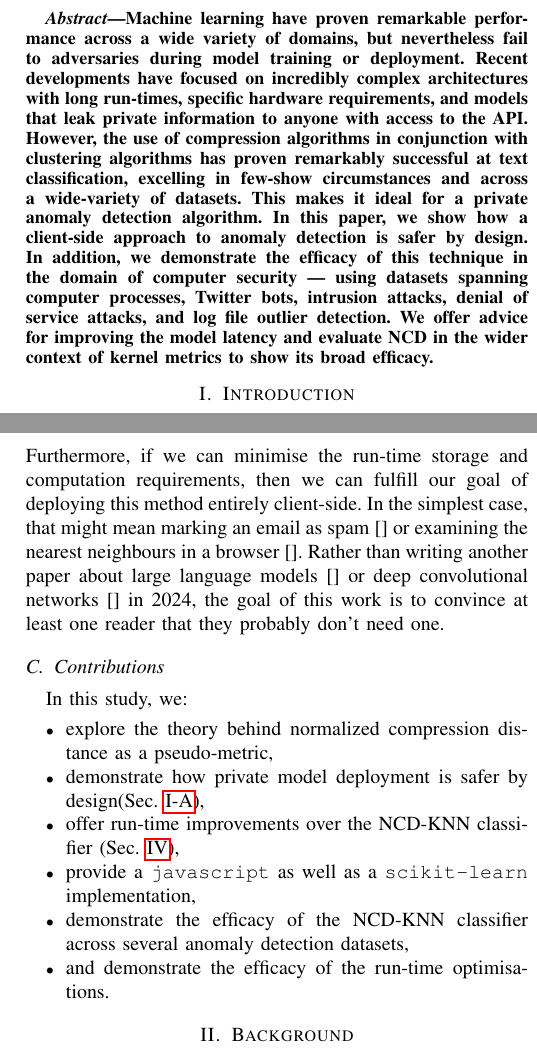
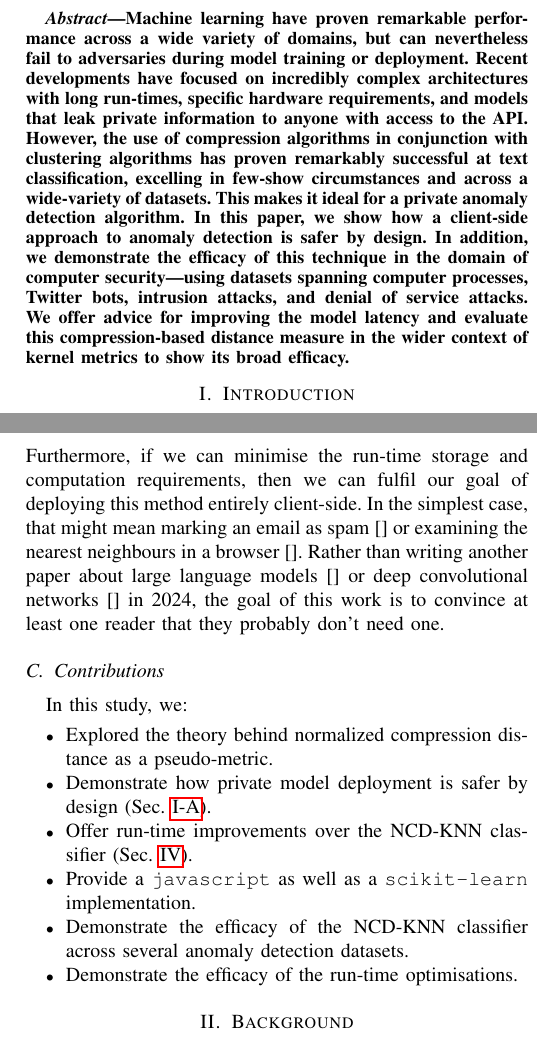
Before and after one commit to simplymathematics/Gzip-KNN, a LaTeX paper (main.tex): two parts of the columns of pages 1 and 2 of 13, joined at a grey line, cut so that both start at the same text. Compiled offline with pdfLaTeX.

Commit message:
Updates from Overleaf

```diff
--- a/main.tex
+++ b/main.tex
@@ -60,12 +60,17 @@
 \maketitle
 
 \begin{abstract}
-  Machine learning have proven remarkable performance across a wide variety of domains, but nevertheless fail to adversaries during model training or deployment.
-  Recent developments have focused on incredibly complex architectures with long run-times, specific hardware requirements, and models that leak private information to anyone with access to the API.
-  However, the use of compression algorithms in conjunction with clustering algorithms has proven remarkably successful at text classification, excelling in few-show circumstances and across a wide-variety of datasets. This makes it ideal for a private anomaly detection algorithm. In this paper, we show how a client-side approach to anomaly detection is safer by design.
-  In addition, we demonstrate the efficacy of this technique in the domain of computer security --- using datasets spanning computer processes, Twitter bots, intrusion attacks, denial of service attacks, and log file outlier detection.
-  We offer advice for improving the model latency and evaluate NCD in the wider context of kernel metrics to show its broad efficacy.
+    Machine learning have proven remarkable performance across a wide variety of domains, but can nevertheless fail to adversaries during model training or deployment.
+    Recent developments have focused on incredibly complex architectures with long run-times, specific hardware requirements, and models that leak private information to anyone with access to the API.
+    However, the use of compression algorithms in conjunction with clustering algorithms has proven remarkably successful at text classification, excelling in few-show circumstances and across a wide-variety of datasets. This makes it ideal for a private anomaly detection algorithm.
+    In this paper, we show how a client-side approach to anomaly detection is safer by design.
+    In addition, we demonstrate the efficacy of this technique in the domain of computer security---using datasets spanning computer processes, Twitter bots, intrusion attacks, and denial of service attacks.
+    We offer advice for improving the model latency and evaluate this compression-based distance measure in the wider context of kernel metrics to show its broad efficacy.
 \end{abstract}
+
+
+
+
 
 \section{Introduction}
 
@@ -73,38 +78,45 @@ Despite their efficacy across many domains, modern machine learning methods ofte
 The exchange of this data often creates privacy and security risks~\cite{chakraborty_adversarial_2018,meyers}. For example, several attacks against ML systems have been proposed, targeting the model during training~\cite{biggio_poisoning_2013}, prediction~\cite{biggio_evasion_2013,deepfool,carlini_towards_2017}, or deployment~\cite{distributed_attacks,santos2021universal}.
 Even when access to a model is limited only to the classification labels, it is possible to subvert the model~\cite{hopskipjump}, reverse engineer the decision boundary~\cite{deepfool}, determine the model weights~\cite{jagielski2020high} or infer the class-membership of new samples~\cite{bentley2020quantifying}.
 This raises profound questions for safety critical systems~\cite{meyers} and legal questions about access and control of the underlying data~\cite{mitrou2018data,marks2023ai}.
-One solution to the problem of adversaries is to treat the model as we would treat a session token or any other private data --- by keeping it encrypted locally and providing no access in either direction to the internet.
+One solution to the problem of adversaries is to treat the model as we would treat a session token or any other private data---by keeping it encrypted locally and providing no access in either direction to the internet.
 However, this lack of data sharing means that this hypothetical method must work well when trained on a small number of samples to minimise the run-time costs and maximise the efficacy for individual users.
-Recently, Jiang et al.~\cite{jiang2022less} proposed a parameter-free text classification algorithm (NCD-KNN) that exploits the distance measure \textit{normalized compression distance} (NCD) to classify objects using the NCD-nearest neighbours (KNN) algorithm.
+
+Recently, Jiang \textit{et al.}~\cite{jiang2022less} proposed a parameter-free text classification algorithm (NCD-KNN) that exploits the distance measure \textit{normalized compression distance} (NCD) to classify objects using the k-nearest neighbours (KNN) algorithm.
 This method has shown very strong performance against several benchmark datasets, but the choice of KNN over other simple models is seemingly unexplored and unjustified.
 Therefore, we expand this concept of using NCD as a measure of distance to classifiers and compare their efficacy on anomalous datasets.
 In this study, we explore the underlying theory of kernel methods, offer run-time improvements over Jiang's method~\cite{jiang2022less} and demonstrate the efficacy of our run-time optimised method on a variety of datasets.
 
 
+
 \subsection{Threat Model}
 \label{threat}
-A typical machine learning pipeline is vulnerable to attacks that target each stage of the machine learning pipeline. Broadly speaking, they come in white- and blacNCD-box categories~\cite{meyers}. Whitebox attacks like the fast gradient method~\cite{fgm} or~\cite{deepfool} require access to the model directly while other attacks can succeed with only normal . However, it has been shown that this finding prototypical meta samples from the training set is trivial~\cite{chakraborty_adversarial_2018}. Likewise, we can then use this class membership data to reverse engineer the model weights~\cite{} and loss gradients for a set of (potentially adversarial) examples~\cite{}. Even if our attacker only has access to a typical application programming interface (API), there are effective adversaries~\cite{hopskipjump}. In short, the model-as-a-service paradigm is inherently fragile to attackers and dangerous for user privacy. Instead of relying on a model trained on massive amounts of user data, as is typical in deep neural networks and other ``big data" approaches, we can categorically sidestep these attacks with a model that runs entirely client-side. By avoiding the typical model-as-a-shared service approach, the attack surface is reduced to only adversaries that have access to data that users generally consider private (e.g. the contents of a message). That is, the attack surface is reduced to that of any other cookie or browser-based secret~\cite{} and cab be unique to each user, session, or device.
+
+A typical machine learning pipeline is vulnerable to attacks that target each stage of the machine learning pipeline. Broadly speaking, they come in white- and blacNCD-box categories~\cite{meyers}. Whitebox attacks like the fast gradient method~\cite{fgm} or~\cite{deepfool} require access to the model directly while other attacks can succeed with only normal . However, it has been shown that finding prototypical meta samples from the training set is trivial~\cite{chakraborty_adversarial_2018}. Likewise, we can then use this class membership data to reverse engineer the model weights~\cite{} and loss gradients for a set of (potentially adversarial) examples~\cite{}. Even if the attacker only has access to a typical application programming interface (API), there are effective adversaries~\cite{hopskipjump}. In short, the model-as-a-service paradigm is inherently fragile to attackers and dangerous for user privacy. Instead of relying on a model trained on massive amounts of user data, as is typical in deep neural networks and other ``big data'' approaches, we can categorically sidestep these attacks with a model that runs entirely client-side. By avoiding the typical model-as-a-shared service approach, the attack surface is reduced to only adversaries that have access to data that users generally consider private (\textit{e.g.}, the contents of a message). That is, the attack surface is reduced to that of any other cookie or browser-based secret~\cite{} and cab be unique to each user, session, or device.
+
+
 
 \subsection{Motivations}
+
 We have several motivations for this work.
 First, \textit{normalized compression distance} (NCD) has been demonstrated to be a \textit{universal} measure of similarity between two objects~\cite{ncd}.
 Secondly, Jiang's analysis relies on many thousands of samples and it's unclear how well it performs in the few-shot circumstances or in the case of extremely imbalanced data.
 While follow-up research examined topics like image classification~\cite{opitz2023gzip}, chemical classification~\cite{weinreich2023parameter}, and text classification~\cite{nishida2011tweet}, it has not been explored in the context of anomaly detection to the best of our knowledge.
 Thirdly, we can expand
-Furthermore, if we can minimise the run-time storage and computation requirements, then we can fulfill our goal of deploying this method entirely client-side.
+Furthermore, if we can minimise the run-time storage and computation requirements, then we can fulfil our goal of deploying this method entirely client-side.
 In the simplest case, that might mean marking an email as spam~\cite{} or examining the nearest neighbours in a browser~\cite{}. Rather than writing another paper about large language models~\cite{} or deep convolutional networks~\cite{} in 2024, the goal of this work is to convince at least one reader that they probably don't need one.
+
 
 
 \subsection{Contributions}
 In this study, we:
 
 \begin{itemize}
-    \item explore the theory behind normalized compression distance as a pseudo-metric,
-    \item demonstrate how private model deployment is safer by design(Sec.~\ref{threat}),
-    \item offer run-time improvements over the NCD-KNN classifier (Sec.~\ref{improvements}),
-    \item provide a \texttt{javascript} as well as a \texttt{scikit-learn} implementation,
-    \item demonstrate the efficacy of the NCD-KNN classifier across several anomaly detection datasets,
-    \item and demonstrate the efficacy of the run-time optimisations.
+    \item Explored the theory behind normalized compression distance as a pseudo-metric.
+    \item Demonstrate how private model deployment is safer by design (Sec.~\ref{threat}).
+    \item Offer run-time improvements over the NCD-KNN classifier (Sec.~\ref{improvements}).
+    \item Provide a \texttt{javascript} as well as a \texttt{scikit-learn} implementation.
+    \item Demonstrate the efficacy of the NCD-KNN classifier across several anomaly detection datasets.
+    \item Demonstrate the efficacy of the run-time optimisations.
 \end{itemize}
 
 
```
Also changed, not shown: table.tex (added), main.tex (23 more changed lines).
